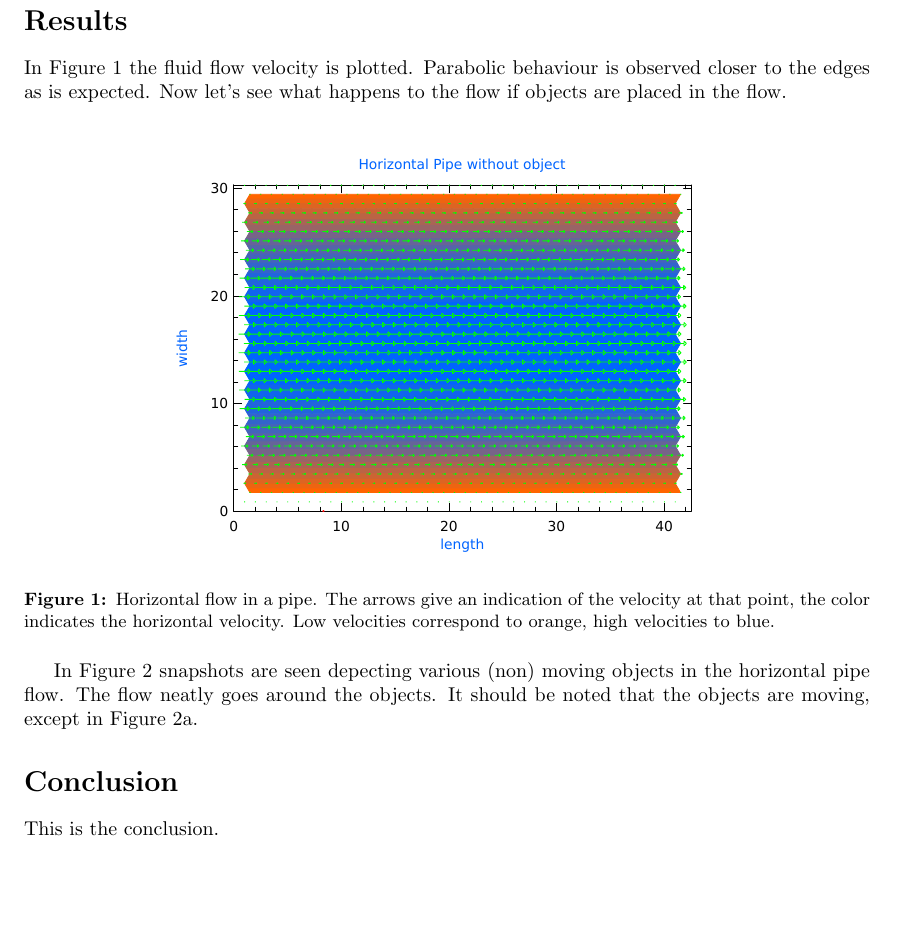
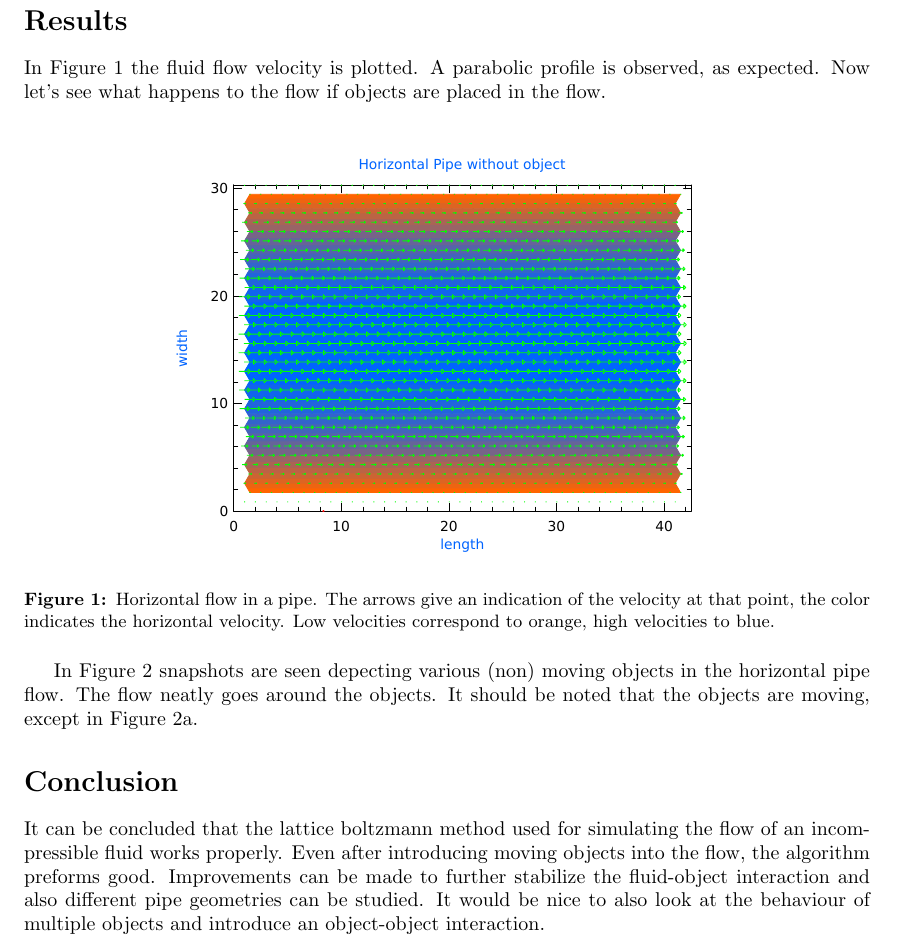
Before and after one commit to Jondrion/ICCP3, a LaTeX document (Report/Boltzmann_report.tex, which reads Report/Conclusion.tex, Report/Results.tex): part of page 3 of 5, cut so that both start at the same text, the shorter picture padded with empty space. Compiled offline with pdfLaTeX.

Commit message:
corrected results and added conclusion

```diff
--- a/Report/Conclusion.tex
+++ b/Report/Conclusion.tex
@@ -1 +1 @@
-This is the conclusion.
+It can be concluded that the lattice boltzmann method used for simulating the flow of an incompressible fluid works properly. Even after introducing moving objects into the flow, the algorithm preforms good. Improvements can be made to further stabilize the fluid-object interaction and also different pipe geometries can be studied. It would be nice to also look at the behaviour of multiple objects and introduce an object-object interaction.
--- a/Report/Results.tex
+++ b/Report/Results.tex
@@ -1,4 +1,4 @@
-In Figure \ref{fig:flow1} the fluid flow velocity is plotted. Parabolic behaviour is observed closer to the edges as is expected. Now let's see what happens to the flow if objects are placed in the flow.
+In Figure \ref{fig:flow1} the fluid flow velocity is plotted. A parabolic profile is observed, as expected. Now let's see what happens to the flow if objects are placed in the flow.
 
 \begin{figure}[ht!]
 \centering
```
